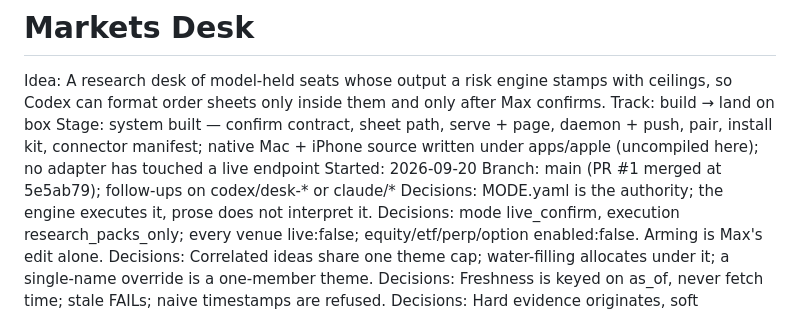
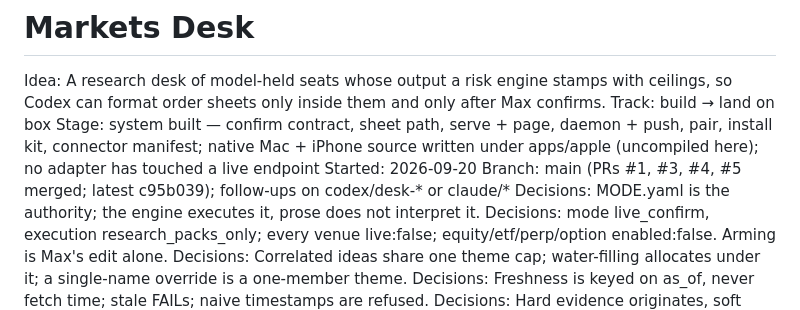
Before and after one commit to hellomaude/max-refinish-guide, a Markdown page: markets-desk/.motif/STATE.md, the part around the change. Drawn GitHub-style.

```diff
--- a/markets-desk/.motif/STATE.md
+++ b/markets-desk/.motif/STATE.md
@@ -3,7 +3,7 @@ Idea: A research desk of model-held seats whose output a risk engine stamps with
 Track: build → land on box
 Stage: system built — confirm contract, sheet path, serve + page, daemon + push, pair, install kit, connector manifest; native Mac + iPhone source written under apps/apple (uncompiled here); no adapter has touched a live endpoint
 Started: 2026-09-20
-Branch: main (PR #1 merged at 5e5ab79); follow-ups on codex/desk-* or claude/*
+Branch: main (PRs #1, #3, #4, #5 merged; latest c95b039); follow-ups on codex/desk-* or claude/*
 Decisions: MODE.yaml is the authority; the engine executes it, prose does not interpret it.
 Decisions: mode live_confirm, execution research_packs_only; every venue live:false; equity/etf/perp/option enabled:false. Arming is Max's edit alone.
 Decisions: Correlated ideas share one theme cap; water-filling allocates under it; a single-name override is a one-member theme.
```
Also changed, not shown: markets-desk/HANDOFF-LOCAL.md (+13 -4 lines).
